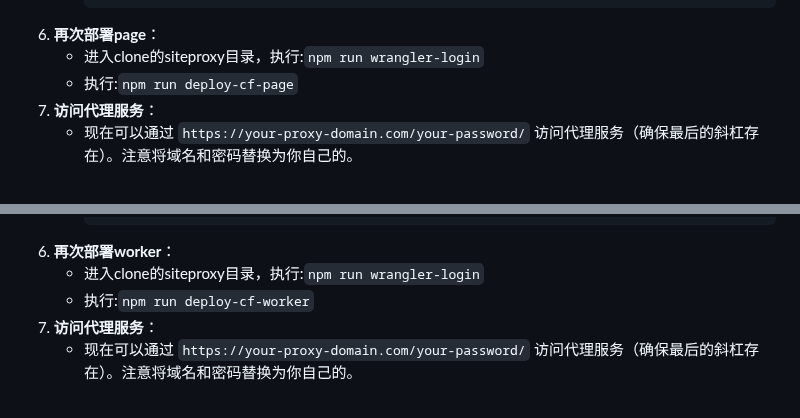
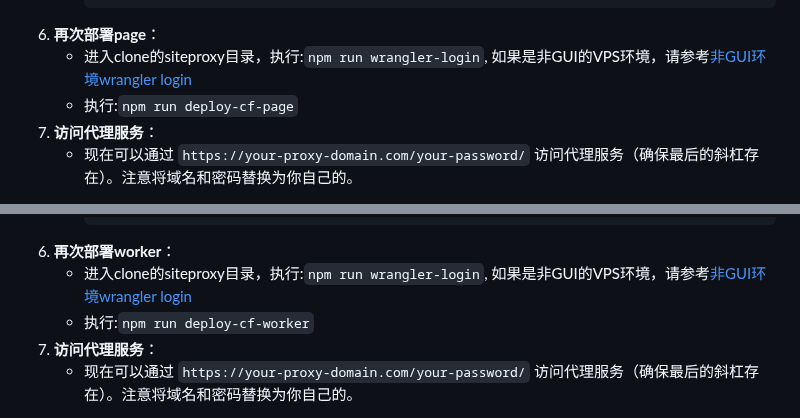
Before and after one commit to netptop/siteproxy, a Markdown page: README.md, 2 parts joined by grey strips. Rendered like a GitHub page.

Commit message:
updated README.md, non-GUI environment wrangler login method

````diff
--- a/README.md
+++ b/README.md
@@ -61,7 +61,7 @@ user browser +-------------->+ siteproxy      +-------> wikipedia
       "token_prefix": "/default/" // 替换为你想设置的访问密码。首尾斜杠必须保留，如果密码为空，表示不需要密码也可以访问。
      ```
 6. **再次部署page**：
-   - 进入clone的siteproxy目录，执行:`npm run wrangler-login`
+   - 进入clone的siteproxy目录，执行:`npm run wrangler-login`, 如果是非GUI的VPS环境，请参考[非GUI环境wrangler login](api_token_setup.md)
    - 执行:`npm run deploy-cf-page`
 7. **访问代理服务**：
    - 现在可以通过 `https://your-proxy-domain.com/your-password/` 访问代理服务（确保最后的斜杠存在）。注意将域名和密码替换为你自己的。
@@ -87,7 +87,7 @@ user browser +-------------->+ siteproxy      +-------> wikipedia
       "token_prefix": "/xxx/" // 替换为你想设置的访问密码。首尾斜杠必须保留，如果密码为空，表示不需要密码也可以访问。
      ```
 6. **再次部署worker**：
-   - 进入clone的siteproxy目录，执行:`npm run wrangler-login`
+   - 进入clone的siteproxy目录，执行:`npm run wrangler-login`, 如果是非GUI的VPS环境，请参考[非GUI环境wrangler login](api_token_setup.md)
    - 执行:`npm run deploy-cf-worker`
 7. **访问代理服务**：
    - 现在可以通过 `https://your-proxy-domain.com/your-password/` 访问代理服务（确保最后的斜杠存在）。注意将域名和密码替换为你自己的。
````
Also changed, not shown: api_token_setup.md (added, +47 -0 lines).
